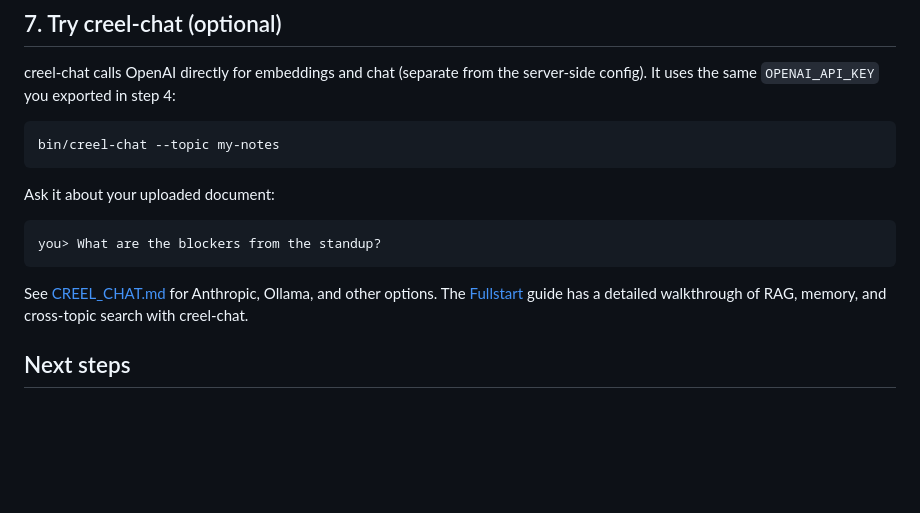
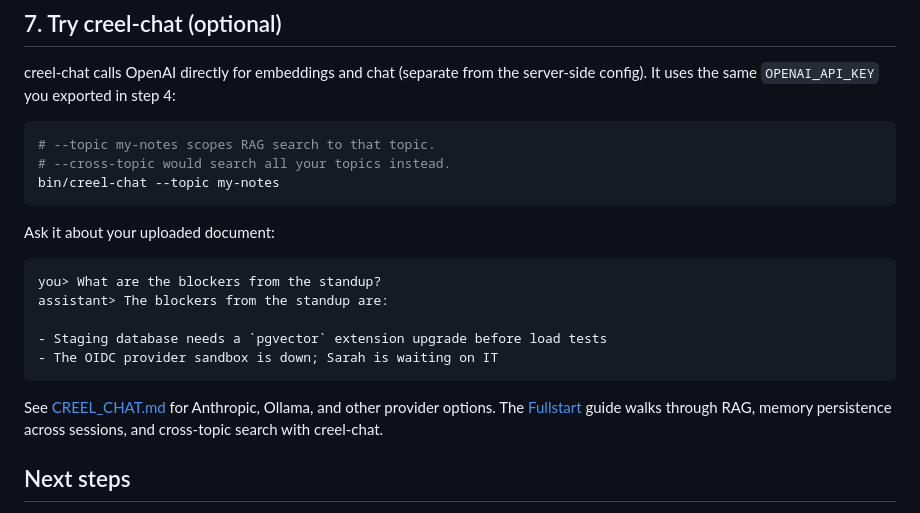
Before and after one commit to Tight-Line/creel, a Markdown page: docs/QUICKSTART.md, the part around the change. GitHub-like rendering; blank space fills up the shorter version.

Commit message:
Add sample output and topic scoping hint to quickstart creel-chat step

````diff
--- a/docs/QUICKSTART.md
+++ b/docs/QUICKSTART.md
@@ -107,6 +107,8 @@ bin/creel-cli search --topic my-notes --query "what are the action items" --top-
 creel-chat calls OpenAI directly for embeddings and chat (separate from the server-side config). It uses the same `OPENAI_API_KEY` you exported in step 4:
 
 ```bash
+# --topic my-notes scopes RAG search to that topic.
+# --cross-topic would search all your topics instead.
 bin/creel-chat --topic my-notes
 ```
 
@@ -114,9 +116,13 @@ Ask it about your uploaded document:
 
 ```
 you> What are the blockers from the standup?
+assistant> The blockers from the standup are:
+
+- Staging database needs a `pgvector` extension upgrade before load tests
+- The OIDC provider sandbox is down; Sarah is waiting on IT
 ```
 
-See [CREEL_CHAT.md](CREEL_CHAT.md) for Anthropic, Ollama, and other options. The [Fullstart](FULLSTART.md) guide has a detailed walkthrough of RAG, memory, and cross-topic search with creel-chat.
+See [CREEL_CHAT.md](CREEL_CHAT.md) for Anthropic, Ollama, and other provider options. The [Fullstart](FULLSTART.md) guide walks through RAG, memory persistence across sessions, and cross-topic search with creel-chat.
 
 ## Next steps
 
````
